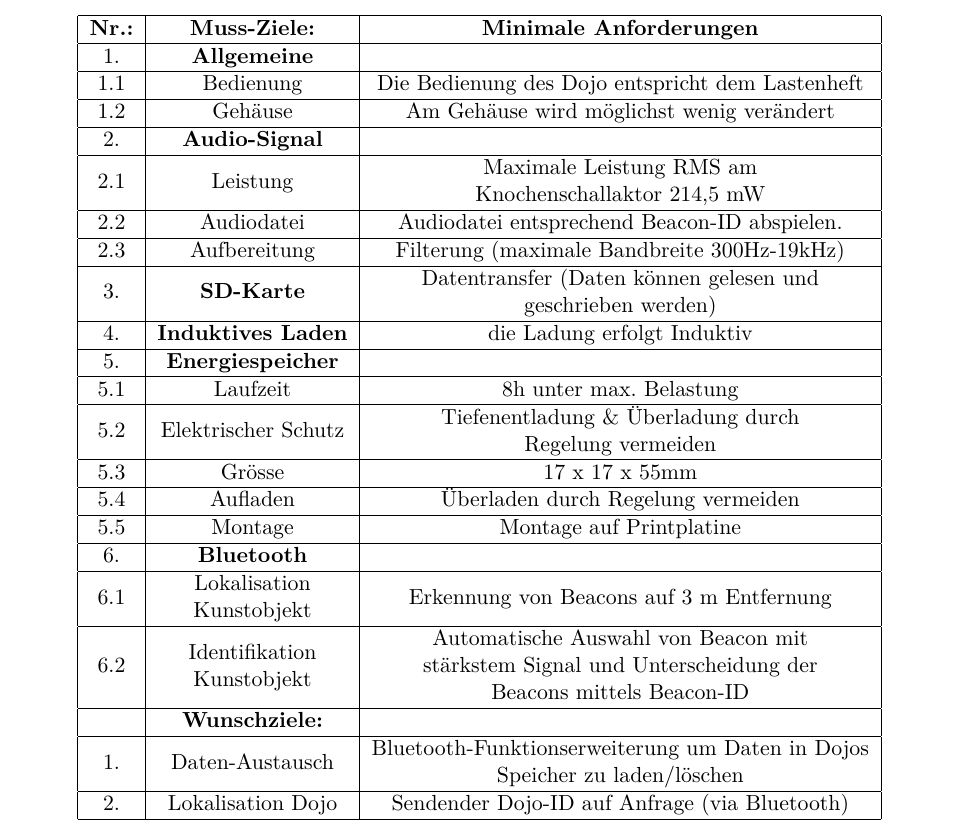
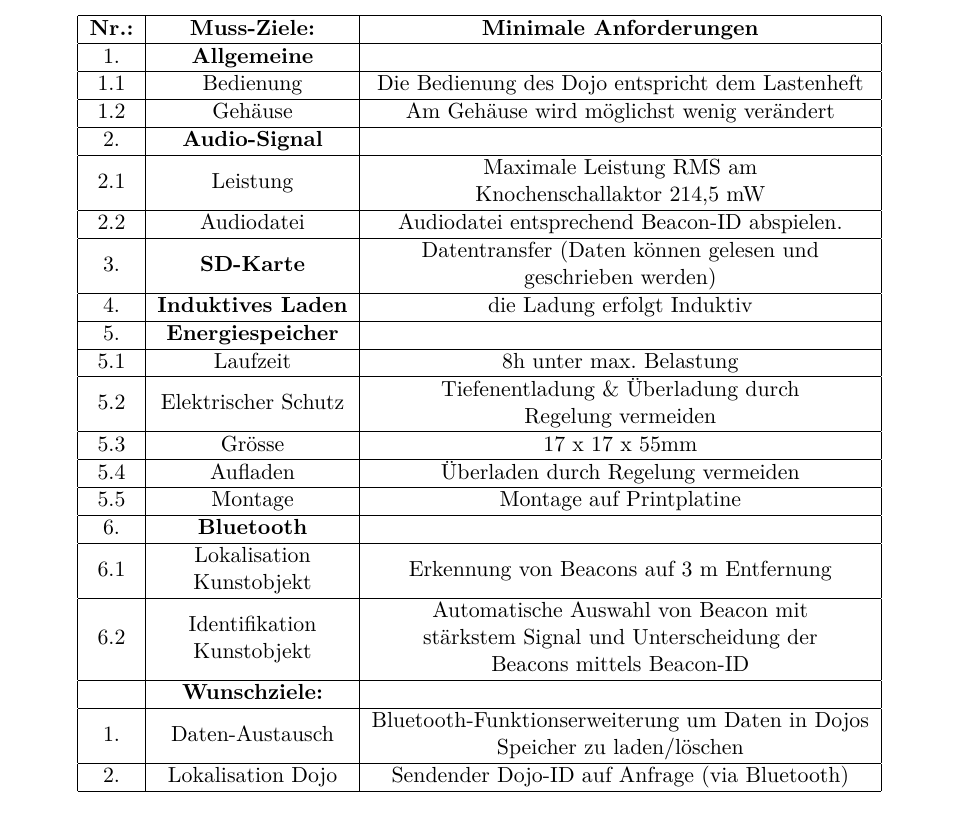
Before and after one commit to chan123chan/Pflichtenheft_Fachlicher_Teil_P4, a LaTeX document (Pflichtenheft.tex, which reads input/Uebersicht.tex): part of page 4 of 13, cut so that both start at the same text. Compiled offline with pdfLaTeX.

Commit message:
Zielanpassung

```diff
--- a/input/Uebersicht.tex
+++ b/input/Uebersicht.tex
@@ -31,8 +31,7 @@ Die Aufgabe besteht darin in einem ersten Schritt einen funktionierenden Prototy
 1.2           & Gehäuse                                                               & Am Gehäuse wird möglichst wenig verändert                                                                                                            \\ \hline
 2.            & \textbf{Audio-Signal}                                                 &                                                                                                                                                      \\ \hline
 2.1           & Leistung                                                              & \begin{tabular}[c]{@{}c@{}}Maximale Leistung RMS am\\  Knochenschallaktor 214,5 mW\end{tabular}                                                            \\ \hline
-2.2           & Audiodatei                                                            & Audiodatei entsprechend Beacon-ID abspielen.                                                                                                         \\ \hline
-2.3           & Aufbereitung                                                          & Filterung (maximale Bandbreite 300Hz-19kHz)                                                                                                          \\ \hline
+2.2           & Audiodatei                                                            & Audiodatei entsprechend Beacon-ID abspielen.                                                                                                                                                                                                                   \\ \hline
 3.            & \textbf{SD-Karte}                                                     & \begin{tabular}[c]{@{}c@{}}Datentransfer (Daten können gelesen und \\ geschrieben werden)\end{tabular}                                               \\ \hline
 4.            & \textbf{Induktives Laden}                                             & die Ladung erfolgt Induktiv                                                                                                                          \\ \hline
 5.            & \textbf{Energiespeicher}                                              &                                                                                                                                                      \\ \hline
```
Also changed, not shown: Pflichtenheft.pdf.
